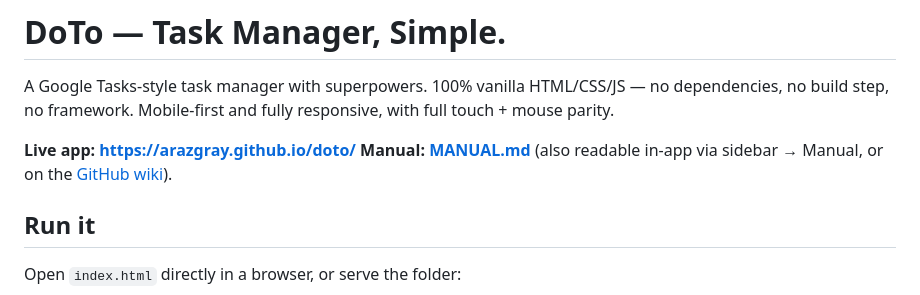
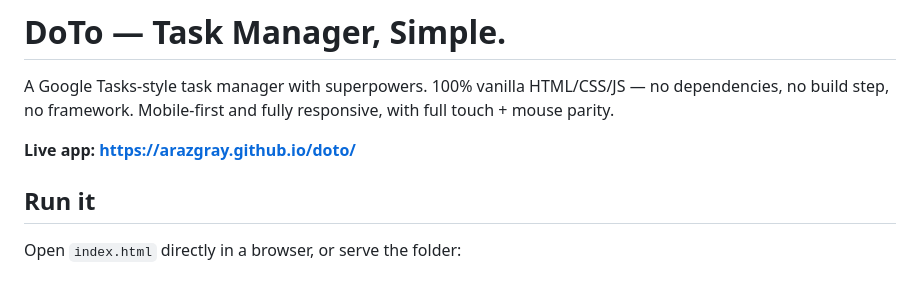
Before and after one commit to arazgray/doto, a Markdown page: README.md, the part around the change. Rendered like a GitHub page.

```diff
--- a/README.md
+++ b/README.md
@@ -5,8 +5,6 @@ no dependencies, no build step, no framework. Mobile-first and fully responsive,
 with full touch + mouse parity.
 
 **Live app: <https://arazgray.github.io/doto/>**
-**Manual: [MANUAL.md](MANUAL.md)** (also readable in-app via sidebar → Manual,
-or on the [GitHub wiki](https://github.com/arazgray/doto/wiki)).
 
 ## Run it
 
```
